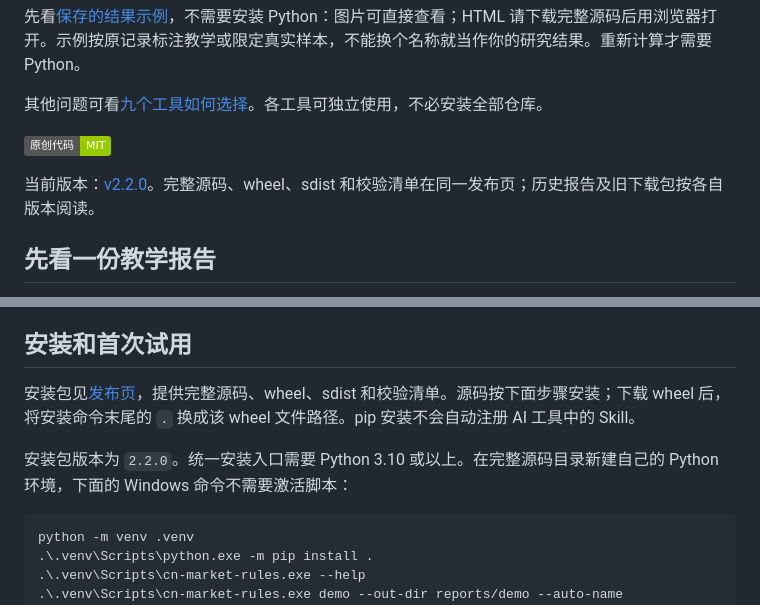
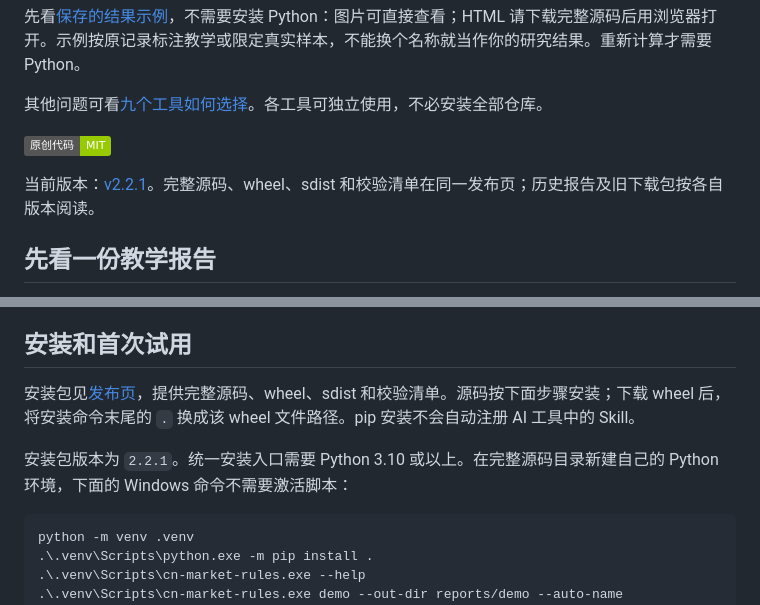
Before and after one commit to KILING-TASI/cn-market-rules, a Markdown page: README.md, 2 parts joined by grey strips. Rendered like a GitHub page; badges without logos.

Commit message:
docs: point current downloads to the audited release

````diff
--- a/README.md
+++ b/README.md
@@ -14,7 +14,7 @@
 
 [![原创代码 MIT](https://img.shields.io/badge/原创代码-MIT-green)](LICENSE)
 
-当前版本：[v2.2.0](https://github.com/KILING-TASI/cn-market-rules/releases/tag/v2.2.0)。完整源码、wheel、sdist 和校验清单在同一发布页；历史报告及旧下载包按各自版本阅读。
+当前版本：[v2.2.1](https://github.com/KILING-TASI/cn-market-rules/releases/tag/v2.2.1)。完整源码、wheel、sdist 和校验清单在同一发布页；历史报告及旧下载包按各自版本阅读。
 
 ## 先看一份教学报告
 
@@ -40,5 +40,5 @@
 
-安装包版本为 `2.2.0`。统一安装入口需要 Python 3.10 或以上。在完整源码目录新建自己的 Python 环境，下面的 Windows 命令不需要激活脚本：
+安装包版本为 `2.2.1`。统一安装入口需要 Python 3.10 或以上。在完整源码目录新建自己的 Python 环境，下面的 Windows 命令不需要激活脚本：
 
 ```powershell
 python -m venv .venv
````
Also changed, not shown: other parts of README.md (+1 -1 lines).
